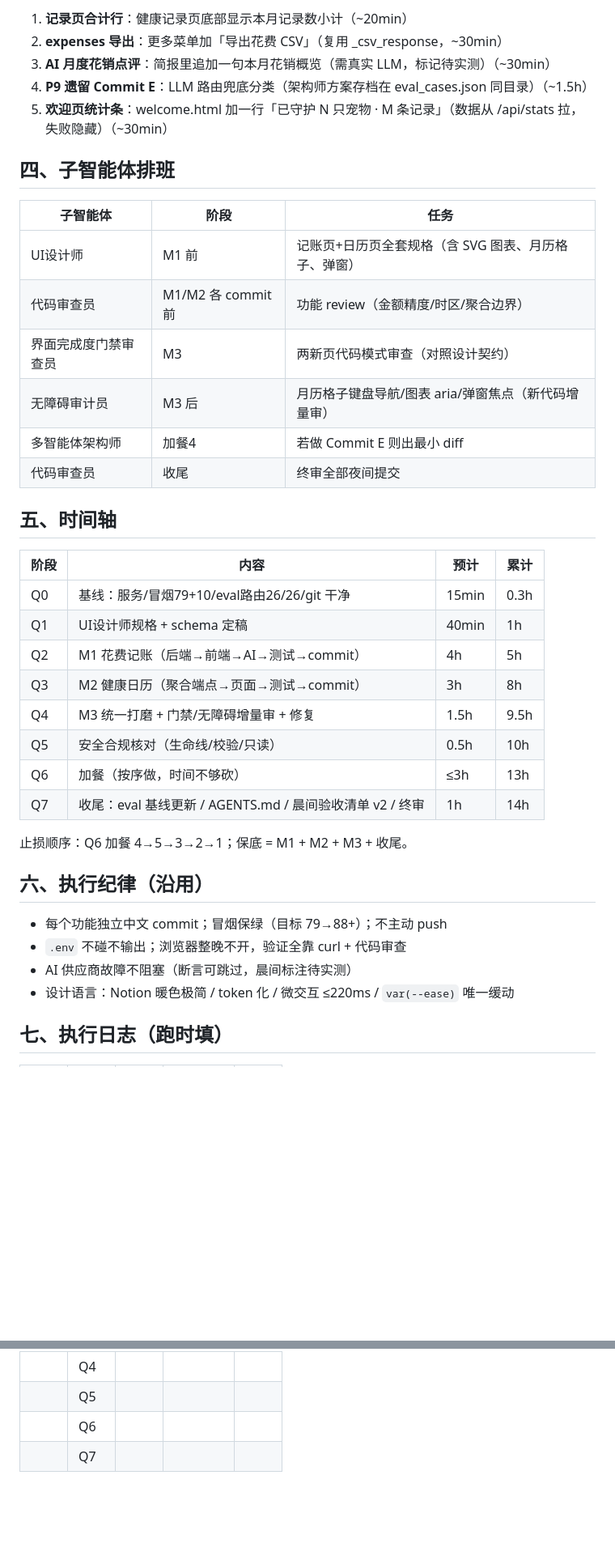
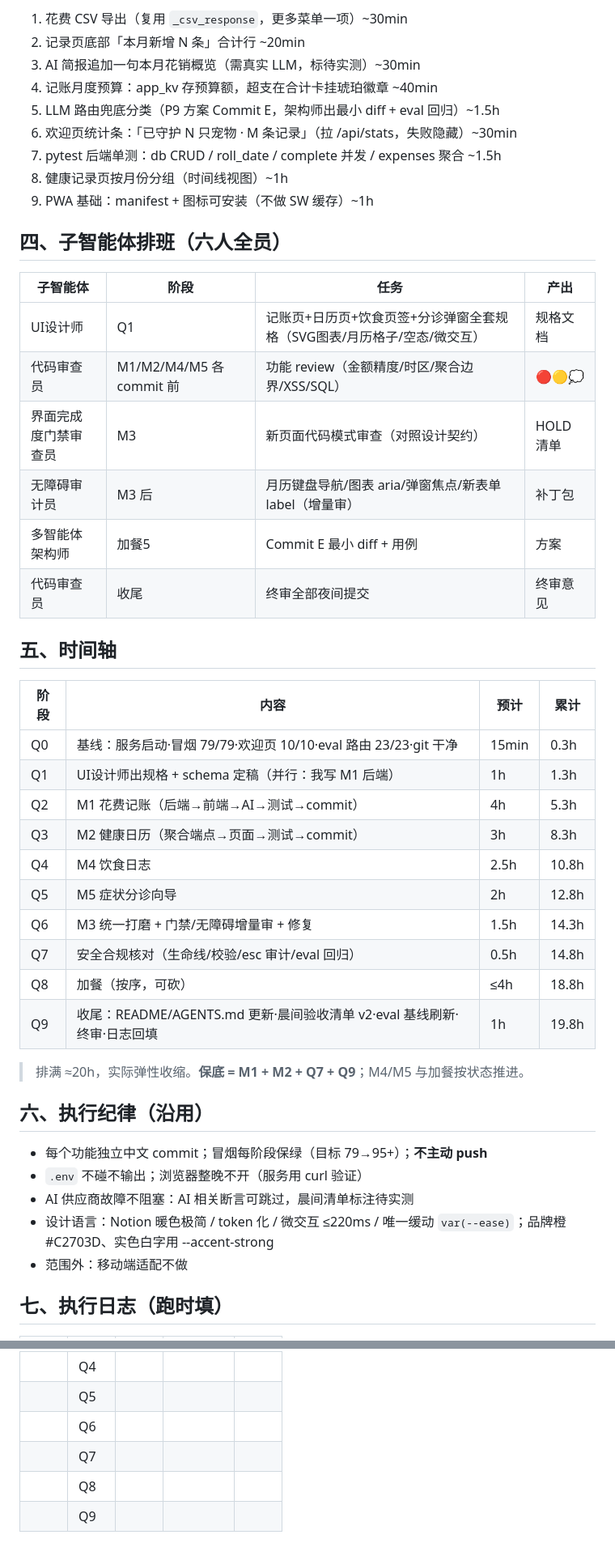
Before and after one commit to zhuzhuxia-gaoshou/smart-pet-health, a Markdown page: docs/夜间工作计划v2.md, 2 parts joined by grey strips. Shown at 81% size. Drawn GitHub-style; blank space fills up the shorter version.

Commit message:
docs: 夜间计划v2加量——主线5项(记账/日历/统一打磨/饮食日志/症状分诊)+加餐9项+六子智能体排班+Q0~Q9时间轴·AGENTS.md交接同步

```diff
--- a/docs/夜间工作计划v2.md
+++ b/docs/夜间工作计划v2.md
@@ -34,42 +53,49 @@
 
-1. **记录页合计行**：健康记录页底部显示本月记录数小计（~20min）
-2. **expenses 导出**：更多菜单加「导出花费 CSV」（复用 _csv_response，~30min）
-3. **AI 月度花销点评**：简报里追加一句本月花销概览（需真实 LLM，标记待实测）（~30min）
-4. **P9 遗留 Commit E**：LLM 路由兜底分类（架构师方案存档在 eval_cases.json 同目录）（~1.5h）
-5. **欢迎页统计条**：welcome.html 加一行「已守护 N 只宠物 · M 条记录」（数据从 /api/stats 拉，失败隐藏）（~30min）
+1. 花费 CSV 导出（复用 `_csv_response`，更多菜单一项）~30min
+2. 记录页底部「本月新增 N 条」合计行 ~20min
+3. AI 简报追加一句本月花销概览（需真实 LLM，标待实测）~30min
+4. 记账月度预算：app_kv 存预算额，超支在合计卡挂琥珀徽章 ~40min
+5. LLM 路由兜底分类（P9 方案 Commit E，架构师出最小 diff + eval 回归）~1.5h
+6. 欢迎页统计条：「已守护 N 只宠物 · M 条记录」（拉 /api/stats，失败隐藏）~30min
+7. pytest 后端单测：db CRUD / roll_date / complete 并发 / expenses 聚合 ~1.5h
+8. 健康记录页按月份分组（时间线视图）~1h
+9. PWA 基础：manifest + 图标可安装（不做 SW 缓存）~1h
 
-## 四、子智能体排班
+## 四、子智能体排班（六人全员）
 
-| 子智能体 | 阶段 | 任务 |
-|---|---|---|
-| UI设计师 | M1 前 | 记账页+日历页全套规格（含 SVG 图表、月历格子、弹窗） |
-| 代码审查员 | M1/M2 各 commit 前 | 功能 review（金额精度/时区/聚合边界） |
-| 界面完成度门禁审查员 | M3 | 两新页代码模式审查（对照设计契约） |
-| 无障碍审计员 | M3 后 | 月历格子键盘导航/图表 aria/弹窗焦点（新代码增量审） |
-| 多智能体架构师 | 加餐4 | 若做 Commit E 则出最小 diff |
-| 代码审查员 | 收尾 | 终审全部夜间提交 |
+| 子智能体 | 阶段 | 任务 | 产出 |
+|---|---|---|---|
+| UI设计师 | Q1 | 记账页+日历页+饮食页签+分诊弹窗全套规格（SVG图表/月历格子/空态/微交互） | 规格文档 |
+| 代码审查员 | M1/M2/M4/M5 各 commit 前 | 功能 review（金额精度/时区/聚合边界/XSS/SQL） | 🔴🟡💭 |
+| 界面完成度门禁审查员 | M3 | 新页面代码模式审查（对照设计契约） | HOLD 清单 |
+| 无障碍审计员 | M3 后 | 月历键盘导航/图表 aria/弹窗焦点/新表单 label（增量审） | 补丁包 |
+| 多智能体架构师 | 加餐5 | Commit E 最小 diff + 用例 | 方案 |
+| 代码审查员 | 收尾 | 终审全部夜间提交 | 终审意见 |
 
 ## 五、时间轴
 
 | 阶段 | 内容 | 预计 | 累计 |
 |---|---|---|---|
-| Q0 | 基线：服务/冒烟79+10/eval路由26/26/git 干净 | 15min | 0.3h |
-| Q1 | UI设计师规格 + schema 定稿 | 40min | 1h |
-| Q2 | M1 花费记账（后端→前端→AI→测试→commit） | 4h | 5h |
-| Q3 | M2 健康日历（聚合端点→页面→测试→commit） | 3h | 8h |
-| Q4 | M3 统一打磨 + 门禁/无障碍增量审 + 修复 | 1.5h | 9.5h |
-| Q5 | 安全合规核对（生命线/校验/只读） | 0.5h | 10h |
-| Q6 | 加餐（按序做，时间不够砍） | ≤3h | 13h |
-| Q7 | 收尾：eval 基线更新 / AGENTS.md / 晨间验收清单 v2 / 终审 | 1h | 14h |
+| Q0 | 基线：服务启动·冒烟 79/79·欢迎页 10/10·eval 路由 23/23·git 干净 | 15min | 0.3h |
+| Q1 | UI设计师出规格 + schema 定稿（并行：我写 M1 后端） | 1h | 1.3h |
+| Q2 | M1 花费记账（后端→前端→AI→测试→commit） | 4h | 5.3h |
+| Q3 | M2 健康日历（聚合端点→页面→测试→commit） | 3h | 8.3h |
+| Q4 | M4 饮食日志 | 2.5h | 10.8h |
+| Q5 | M5 症状分诊向导 | 2h | 12.8h |
+| Q6 | M3 统一打磨 + 门禁/无障碍增量审 + 修复 | 1.5h | 14.3h |
+| Q7 | 安全合规核对（生命线/校验/esc 审计/eval 回归） | 0.5h | 14.8h |
+| Q8 | 加餐（按序，可砍） | ≤4h | 18.8h |
+| Q9 | 收尾：README/AGENTS.md 更新·晨间验收清单 v2·eval 基线刷新·终审·日志回填 | 1h | 19.8h |
 
-止损顺序：Q6 加餐 4→5→3→2→1；保底 = M1 + M2 + M3 + 收尾。
+> 排满 ≈20h，实际弹性收缩。**保底 = M1 + M2 + Q7 + Q9**；M4/M5 与加餐按状态推进。
 
 ## 六、执行纪律（沿用）
 
-- 每个功能独立中文 commit；冒烟保绿（目标 79→88+）；不主动 push
-- `.env` 不碰不输出；浏览器整晚不开，验证全靠 curl + 代码审查
-- AI 供应商故障不阻塞（断言可跳过，晨间标注待实测）
-- 设计语言：Notion 暖色极简 / token 化 / 微交互 ≤220ms / `var(--ease)` 唯一缓动
+- 每个功能独立中文 commit；冒烟每阶段保绿（目标 79→95+）；**不主动 push**
+- `.env` 不碰不输出；浏览器整晚不开（服务用 curl 验证）
+- AI 供应商故障不阻塞：AI 相关断言可跳过，晨间清单标注待实测
+- 设计语言：Notion 暖色极简 / token 化 / 微交互 ≤220ms / 唯一缓动 `var(--ease)`；品牌橙 #C2703D、实色白字用 --accent-strong
+- 范围外：移动端适配不做
 
 ## 七、执行日志（跑时填）
 
@@ -83,3 +109,5 @@
 | | Q5 | | | |
 | | Q6 | | | |
 | | Q7 | | | |
+| | Q8 | | | |
+| | Q9 | | | |
```
Also changed, not shown: other parts of docs/夜间工作计划v2.md (+38 -19 lines).
